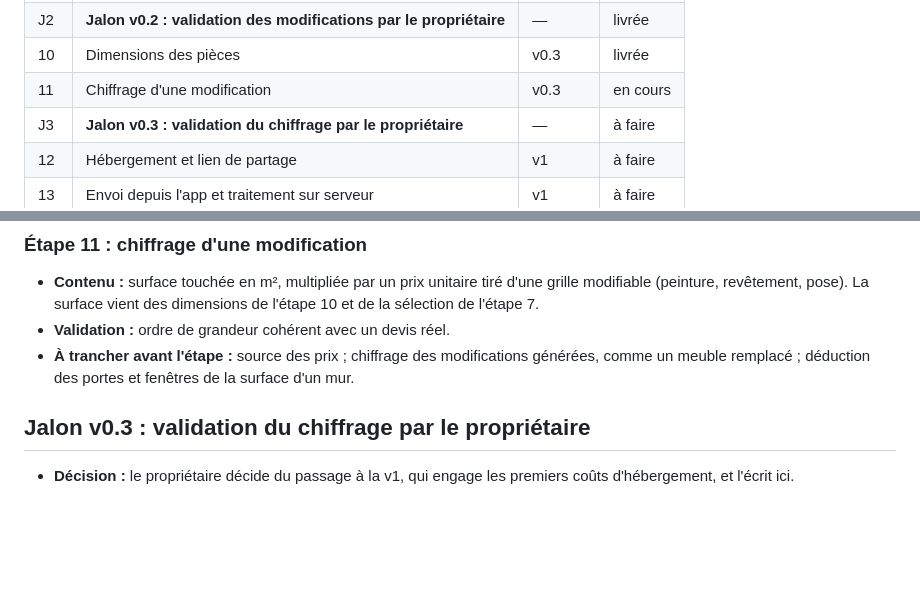
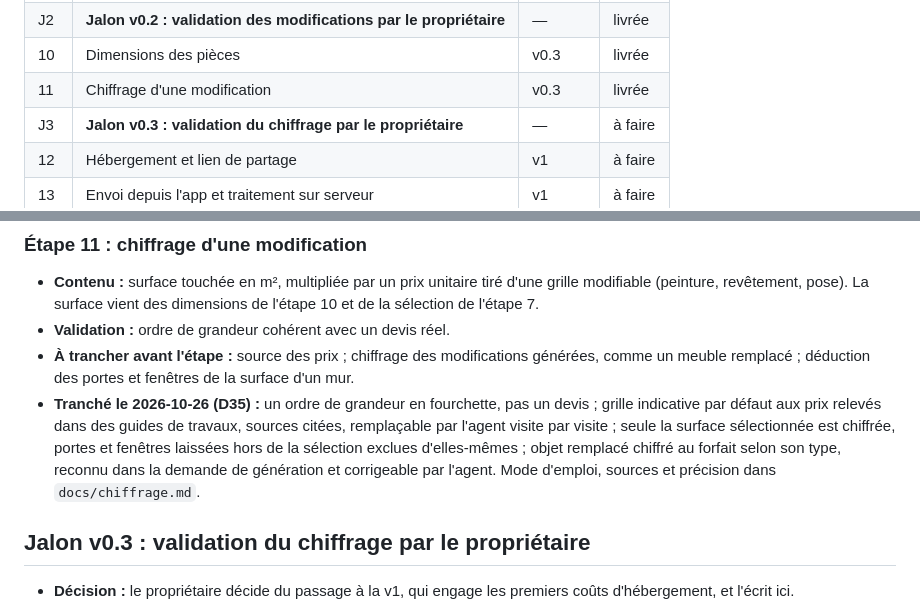
Before and after one commit to Daims-daims/visite360, a Markdown page: PLAN.md, 2 parts joined by grey strips. Rendered like a GitHub page; blank space fills up the shorter version.

Commit message:
Étape 11 : passée à « livrée »
Co-Authored-By: Claude Opus 5.5 <noreply@anthropic.com>

```diff
--- a/PLAN.md
+++ b/PLAN.md
@@ -30,7 +30,7 @@ Objectif : à partir de photos prises en tournant sur soi-même avec un téléph
 | 9 | Modification par génération d'image, en local | v0.2 | livrée |
 | J2 | **Jalon v0.2 : validation des modifications par le propriétaire** | — | livrée |
 | 10 | Dimensions des pièces | v0.3 | livrée |
-| 11 | Chiffrage d'une modification | v0.3 | en cours |
+| 11 | Chiffrage d'une modification | v0.3 | livrée |
 | J3 | **Jalon v0.3 : validation du chiffrage par le propriétaire** | — | à faire |
 | 12 | Hébergement et lien de partage | v1 | à faire |
 | 13 | Envoi depuis l'app et traitement sur serveur | v1 | à faire |
@@ -148,6 +148,7 @@ Mesurer une pièce dans son panorama, puis chiffrer une modification à partir d
 - **Contenu :** surface touchée en m², multipliée par un prix unitaire tiré d'une grille modifiable (peinture, revêtement, pose). La surface vient des dimensions de l'étape 10 et de la sélection de l'étape 7.
 - **Validation :** ordre de grandeur cohérent avec un devis réel.
 - **À trancher avant l'étape :** source des prix ; chiffrage des modifications générées, comme un meuble remplacé ; déduction des portes et fenêtres de la surface d'un mur.
+- **Tranché le 2026-10-26 (D35) :** un ordre de grandeur en fourchette, pas un devis ; grille indicative par défaut aux prix relevés dans des guides de travaux, sources citées, remplaçable par l'agent visite par visite ; seule la surface sélectionnée est chiffrée, portes et fenêtres laissées hors de la sélection exclues d'elles-mêmes ; objet remplacé chiffré au forfait selon son type, reconnu dans la demande de génération et corrigeable par l'agent. Mode d'emploi, sources et précision dans `docs/chiffrage.md`.
 
 ## Jalon v0.3 : validation du chiffrage par le propriétaire
 
```
